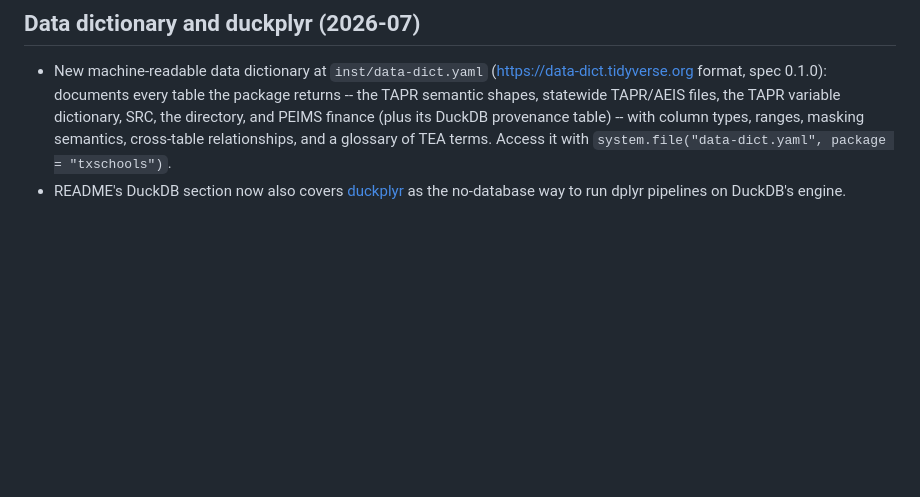
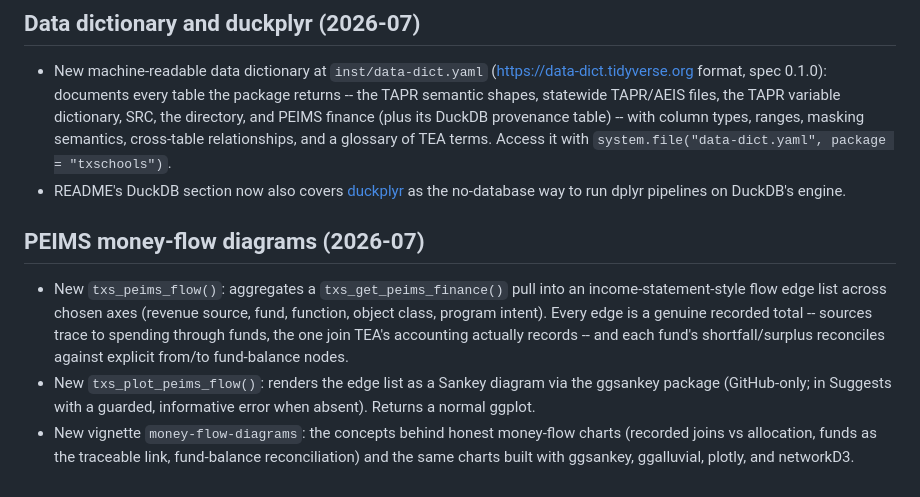
Before and after one commit to dkahle/txschools, a Markdown page: NEWS.md, the part around the change. GitHub-like rendering; blank space fills up the shorter version.

```diff
--- a/NEWS.md
+++ b/NEWS.md
@@ -111,3 +111,20 @@
 * README's DuckDB section now also covers
   [duckplyr](https://duckplyr.tidyverse.org) as the no-database way
   to run dplyr pipelines on DuckDB's engine.
+
+## PEIMS money-flow diagrams (2026-07)
+
+* New `txs_peims_flow()`: aggregates a `txs_get_peims_finance()` pull
+  into an income-statement-style flow edge list across chosen axes
+  (revenue source, fund, function, object class, program intent).
+  Every edge is a genuine recorded total -- sources trace to spending
+  through funds, the one join TEA's accounting actually records --
+  and each fund's shortfall/surplus reconciles against explicit
+  from/to fund-balance nodes.
+* New `txs_plot_peims_flow()`: renders the edge list as a Sankey
+  diagram via the ggsankey package (GitHub-only; in Suggests with a
+  guarded, informative error when absent). Returns a normal ggplot.
+* New vignette `money-flow-diagrams`: the concepts behind honest
+  money-flow charts (recorded joins vs allocation, funds as the
+  traceable link, fund-balance reconciliation) and the same charts
+  built with ggsankey, ggalluvial, plotly, and networkD3.
```
Also changed, not shown: README.md (+43 -0 lines), man/figures/README-peims-flow-1.png (added), 9 other files.
